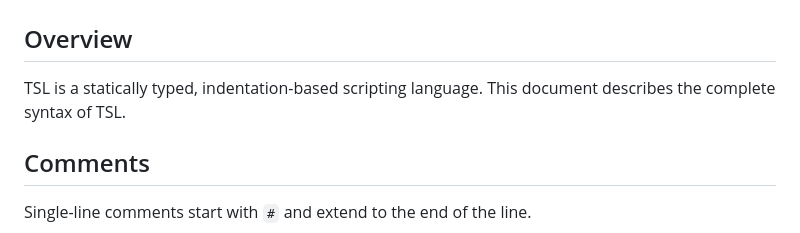
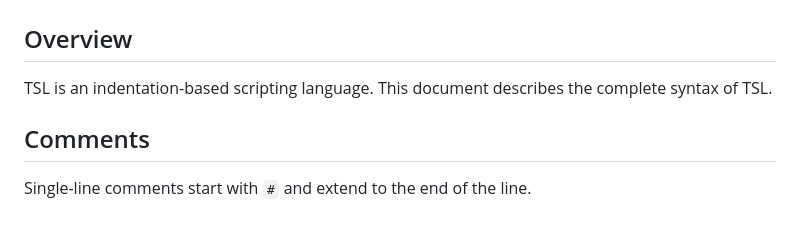
Before and after one commit to TimeAndTimeStudio/TSL, a Markdown page: docs/syntax.md, the part around the change. Rendered like a GitHub page.

Commit message:
Fix syntax.md: remove 'statically typed'

```diff
--- a/docs/syntax.md
+++ b/docs/syntax.md
@@ -2,7 +2,7 @@
 
 ## Overview
 
-TSL is a statically typed, indentation-based scripting language. This document describes the complete syntax of TSL.
+TSL is an indentation-based scripting language. This document describes the complete syntax of TSL.
 
 ## Comments
 
```
